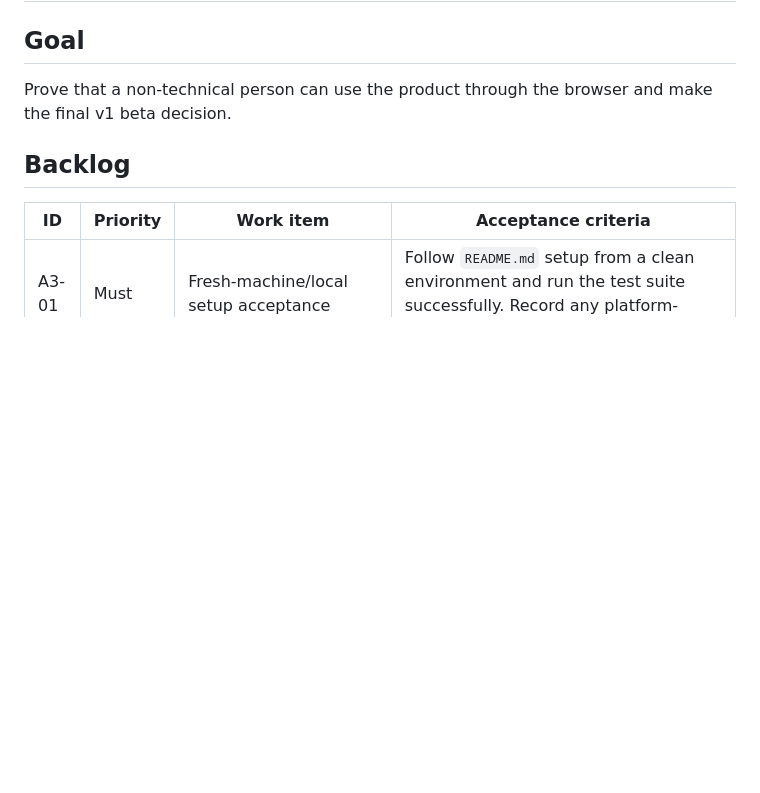
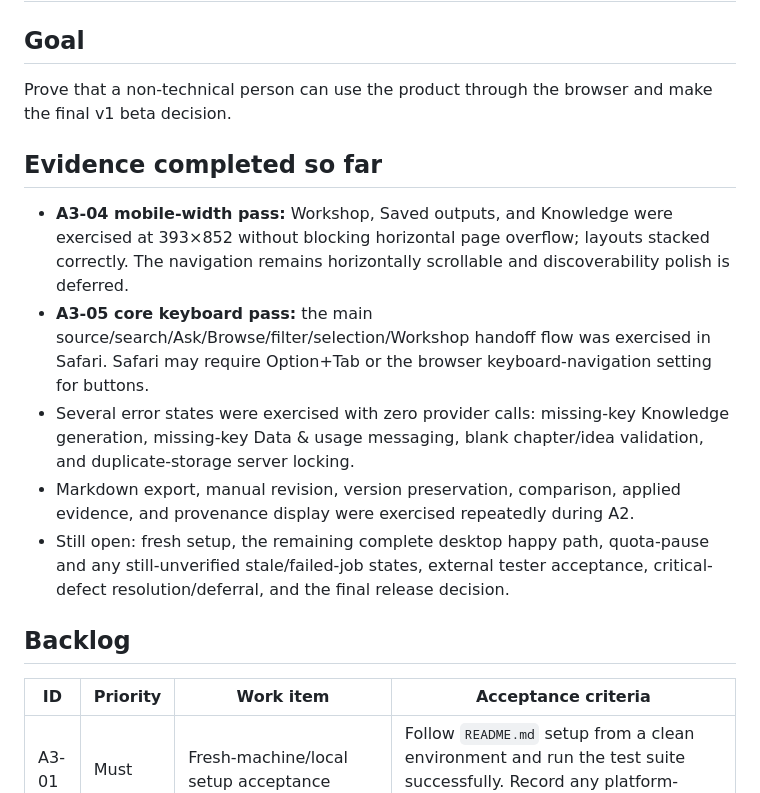
Before and after one commit to beautifulmind9/knowledge-engine, a Markdown page: docs/release_acceptance_backlog.md, the part around the change. Drawn GitHub-style; blank space fills up the shorter version.

Commit message:
Record current A3 browser evidence

```diff
--- a/docs/release_acceptance_backlog.md
+++ b/docs/release_acceptance_backlog.md
@@ -150,6 +150,14 @@ At least four real-model outputs and one real two-source task are judged useful,
 
 Prove that a non-technical person can use the product through the browser and make the final v1 beta decision.
 
+## Evidence completed so far
+
+- **A3-04 mobile-width pass:** Workshop, Saved outputs, and Knowledge were exercised at 393×852 without blocking horizontal page overflow; layouts stacked correctly. The navigation remains horizontally scrollable and discoverability polish is deferred.
+- **A3-05 core keyboard pass:** the main source/search/Ask/Browse/filter/selection/Workshop handoff flow was exercised in Safari. Safari may require Option+Tab or the browser keyboard-navigation setting for buttons.
+- Several error states were exercised with zero provider calls: missing-key Knowledge generation, missing-key Data & usage messaging, blank chapter/idea validation, and duplicate-storage server locking.
+- Markdown export, manual revision, version preservation, comparison, applied evidence, and provenance display were exercised repeatedly during A2.
+- Still open: fresh setup, the remaining complete desktop happy path, quota-pause and any still-unverified stale/failed-job states, external tester acceptance, critical-defect resolution/deferral, and the final release decision.
+
 ## Backlog
 
 | ID | Priority | Work item | Acceptance criteria |
```
